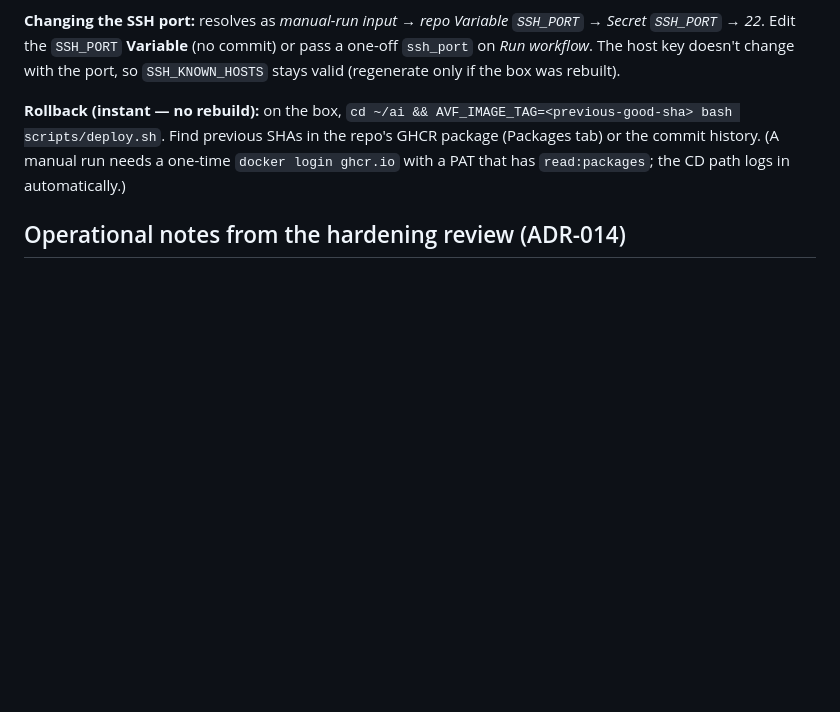
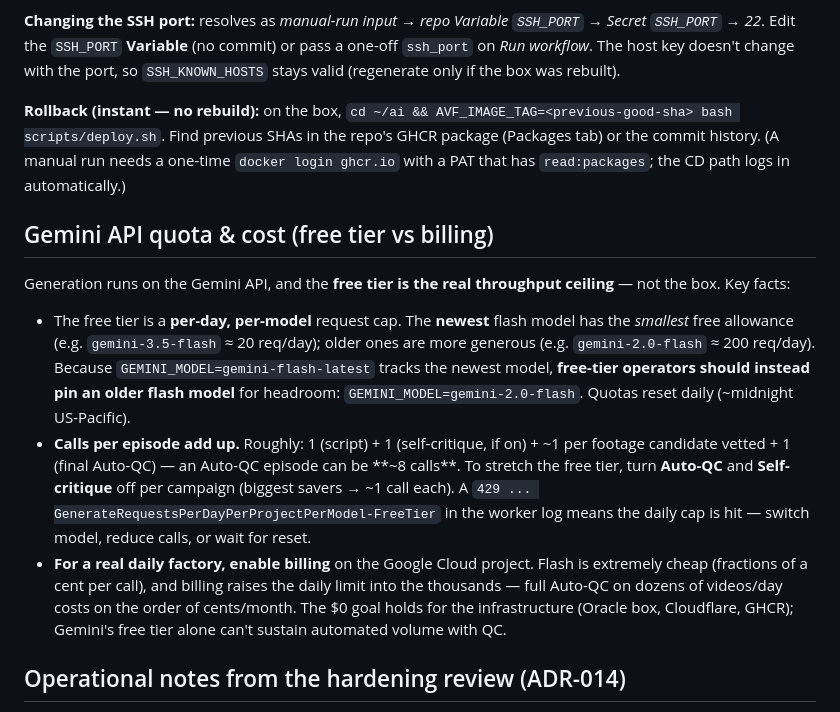
Before and after one commit to buitrungtuan98/ai, a Markdown page: docs/RUNBOOK.md, the part around the change. Rendered like a GitHub page; blank space fills up the shorter version.

Commit message:
docs: RUNBOOK note on Gemini free-tier quota vs billing
The free tier is a per-day, per-model cap (newest model = smallest, e.g.
gemini-3.5-flash ~20/day); Auto-QC episodes use ~8 calls each. Document pinning
an older flash model for free-tier headroom, turning off Auto-QC/critique to cut
calls, and enabling billing (cheap) for real daily volume. Operational guidance
after a real 429 daily-quota hit in production.

Co-Authored-By: Claude Opus 4.8 <noreply@anthropic.com>
Claude-Session: https://claude.ai/code/session_01QpNtfyyifpdzNAsNXbCk55

```diff
--- a/docs/RUNBOOK.md
+++ b/docs/RUNBOOK.md
@@ -207,6 +207,25 @@ fails loudly if the build fails to push or the web container doesn't become heal
 repo's GHCR package (Packages tab) or the commit history. (A manual run needs a one-time
 `docker login ghcr.io` with a PAT that has `read:packages`; the CD path logs in automatically.)
 
+## Gemini API quota & cost (free tier vs billing)
+Generation runs on the Gemini API, and the **free tier is the real throughput ceiling** — not the
+box. Key facts:
+- The free tier is a **per-day, per-model** request cap. The **newest** flash model has the
+  *smallest* free allowance (e.g. `gemini-3.5-flash` ≈ 20 req/day); older ones are more generous
+  (e.g. `gemini-2.0-flash` ≈ 200 req/day). Because `GEMINI_MODEL=gemini-flash-latest` tracks the
+  newest model, **free-tier operators should instead pin an older flash model** for headroom:
+  `GEMINI_MODEL=gemini-2.0-flash`. Quotas reset daily (~midnight US-Pacific).
+- **Calls per episode add up.** Roughly: 1 (script) + 1 (self-critique, if on) + ~1 per footage
+  candidate vetted + 1 (final Auto-QC) — an Auto-QC episode can be **~8 calls**. To stretch the
+  free tier, turn **Auto-QC** and **Self-critique** off per campaign (biggest savers → ~1 call
+  each). A `429 ... GenerateRequestsPerDayPerProjectPerModel-FreeTier` in the worker log means the
+  daily cap is hit — switch model, reduce calls, or wait for reset.
+- **For a real daily factory, enable billing** on the Google Cloud project. Flash is extremely
+  cheap (fractions of a cent per call), and billing raises the daily limit into the thousands —
+  full Auto-QC on dozens of videos/day costs on the order of cents/month. The $0 goal holds for the
+  infrastructure (Oracle box, Cloudflare, GHCR); Gemini's free tier alone can't sustain automated
+  volume with QC.
+
 ## Operational notes from the hardening review (ADR-014)
 - **`WORK_ROOT` / `MEDIA_ROOT` paths:** keep them free of spaces and quotes (the defaults
   `/data/media/...` are fine). Scene render passes embed the subtitle path into an ffmpeg filter
```
